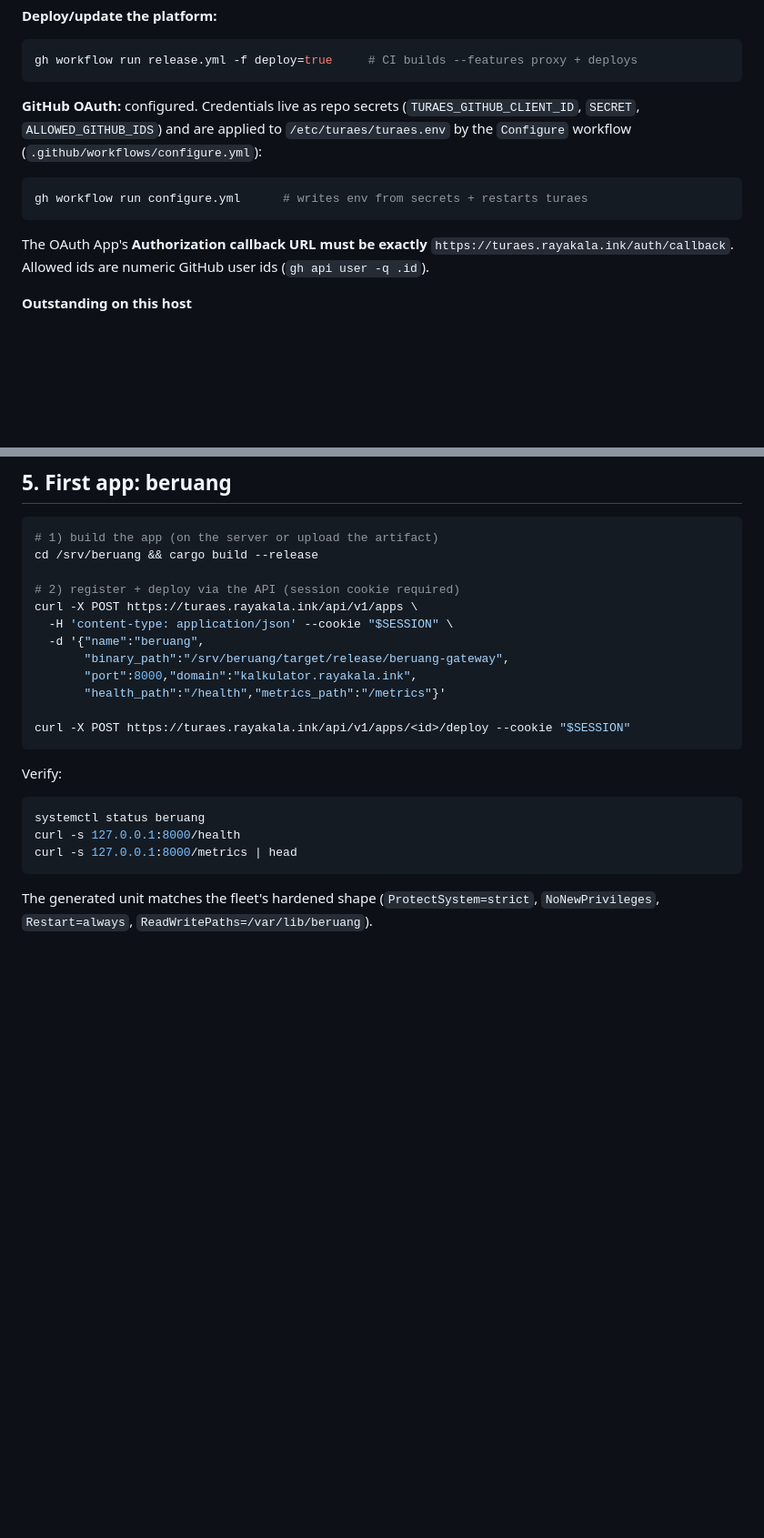
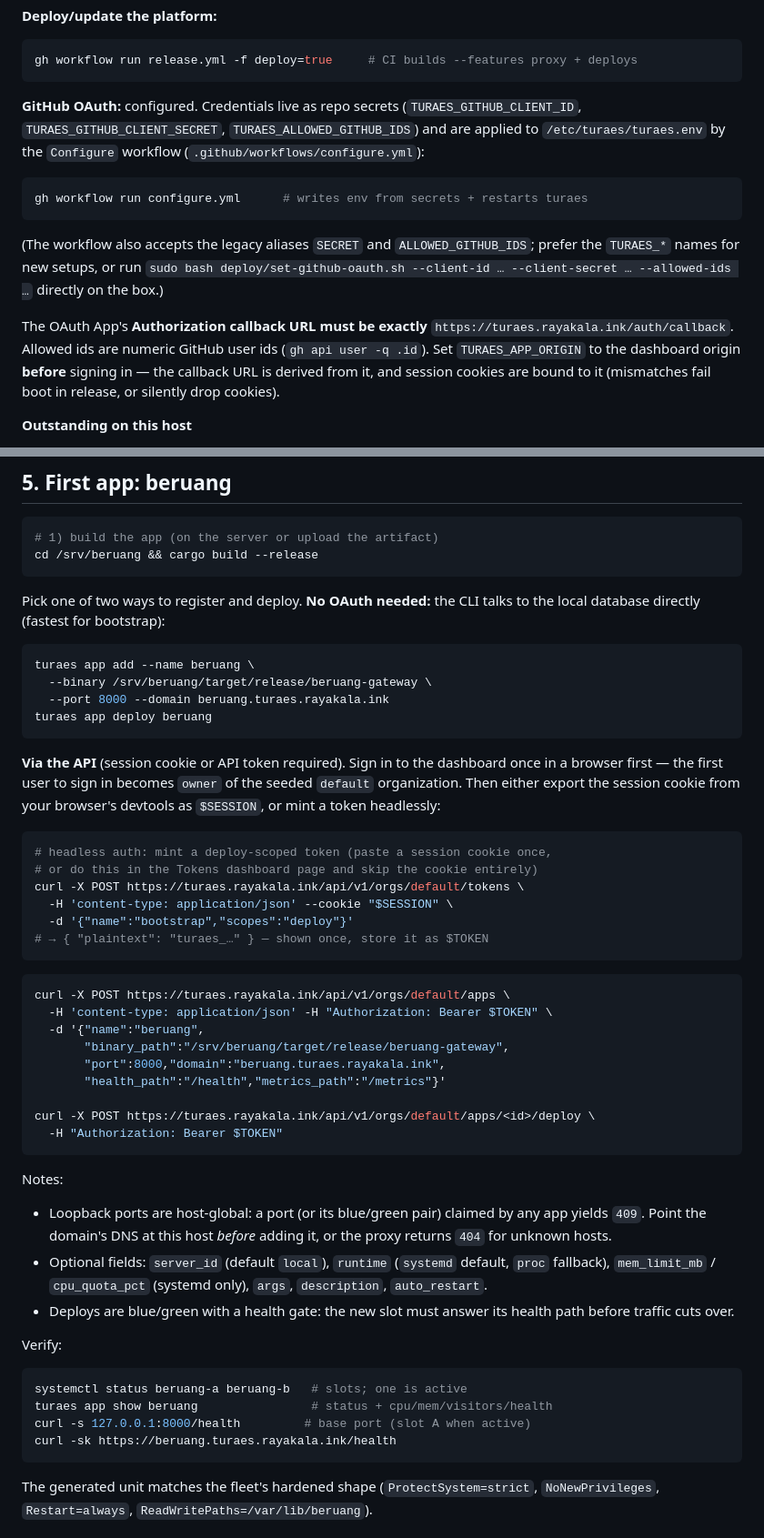
Before and after one commit to maulanasly/turaes, a Markdown page: docs/DEPLOY.md, 2 parts joined by grey strips. Shown at 91% size. Drawn GitHub-style; blank space fills up the shorter version.

````diff
--- a/docs/DEPLOY.md
+++ b/docs/DEPLOY.md
@@ -35,16 +35,25 @@ gh workflow run release.yml -f deploy=true     # CI builds --features proxy + de
 ```
 
 **GitHub OAuth:** configured. Credentials live as repo secrets
-(`TURAES_GITHUB_CLIENT_ID`, `SECRET`, `ALLOWED_GITHUB_IDS`) and are applied to
-`/etc/turaes/turaes.env` by the `Configure` workflow (`.github/workflows/configure.yml`):
+(`TURAES_GITHUB_CLIENT_ID`, `TURAES_GITHUB_CLIENT_SECRET`,
+`TURAES_ALLOWED_GITHUB_IDS`) and are applied to `/etc/turaes/turaes.env` by
+the `Configure` workflow (`.github/workflows/configure.yml`):
 
 ```bash
 gh workflow run configure.yml      # writes env from secrets + restarts turaes
 ```
 
+(The workflow also accepts the legacy aliases `SECRET` and
+`ALLOWED_GITHUB_IDS`; prefer the `TURAES_*` names for new setups, or run
+`sudo bash deploy/set-github-oauth.sh --client-id … --client-secret … --allowed-ids …`
+directly on the box.)
+
 The OAuth App's **Authorization callback URL must be exactly**
 `https://turaes.rayakala.ink/auth/callback`. Allowed ids are numeric GitHub
-user ids (`gh api user -q .id`).
+user ids (`gh api user -q .id`). Set `TURAES_APP_ORIGIN` to the dashboard
+origin **before** signing in — the callback URL is derived from it, and
+session cookies are bound to it (mismatches fail boot in release, or silently
+drop cookies).
 
 **Outstanding on this host**
 
@@ -163,24 +193,62 @@ cert.)
 ```bash
 # 1) build the app (on the server or upload the artifact)
 cd /srv/beruang && cargo build --release
+```
 
-# 2) register + deploy via the API (session cookie required)
-curl -X POST https://turaes.rayakala.ink/api/v1/apps \
+Pick one of two ways to register and deploy. **No OAuth needed:** the CLI talks
+to the local database directly (fastest for bootstrap):
+
+```bash
+turaes app add --name beruang \
+  --binary /srv/beruang/target/release/beruang-gateway \
+  --port 8000 --domain beruang.turaes.rayakala.ink
+turaes app deploy beruang
+```
+
+**Via the API** (session cookie or API token required). Sign in to the
+dashboard once in a browser first — the first user to sign in becomes `owner`
+of the seeded `default` organization. Then either export the session cookie
+from your browser's devtools as `$SESSION`, or mint a token headlessly:
+
+```bash
+# headless auth: mint a deploy-scoped token (paste a session cookie once,
+# or do this in the Tokens dashboard page and skip the cookie entirely)
+curl -X POST https://turaes.rayakala.ink/api/v1/orgs/default/tokens \
   -H 'content-type: application/json' --cookie "$SESSION" \
+  -d '{"name":"bootstrap","scopes":"deploy"}'
+# → { "plaintext": "turaes_…" } — shown once, store it as $TOKEN
+```
+
+```bash
+curl -X POST https://turaes.rayakala.ink/api/v1/orgs/default/apps \
+  -H 'content-type: application/json' -H "Authorization: Bearer $TOKEN" \
   -d '{"name":"beruang",
        "binary_path":"/srv/beruang/target/release/beruang-gateway",
-       "port":8000,"domain":"kalkulator.rayakala.ink",
+       "port":8000,"domain":"beruang.turaes.rayakala.ink",
        "health_path":"/health","metrics_path":"/metrics"}'
 
-curl -X POST https://turaes.rayakala.ink/api/v1/apps/<id>/deploy --cookie "$SESSION"
+curl -X POST https://turaes.rayakala.ink/api/v1/orgs/default/apps/<id>/deploy \
+  -H "Authorization: Bearer $TOKEN"
 ```
+
+Notes:
+
+- Loopback ports are host-global: a port (or its blue/green pair) claimed by
+  any app yields `409`. Point the domain's DNS at this host *before* adding
+  it, or the proxy returns `404` for unknown hosts.
+- Optional fields: `server_id` (default `local`), `runtime` (`systemd` default,
+  `proc` fallback), `mem_limit_mb` / `cpu_quota_pct` (systemd only), `args`,
+  `description`, `auto_restart`.
+- Deploys are blue/green with a health gate: the new slot must answer its
+  health path before traffic cuts over.
 
 Verify:
 
 ```bash
-systemctl status beruang
-curl -s 127.0.0.1:8000/health
-curl -s 127.0.0.1:8000/metrics | head
+systemctl status beruang-a beruang-b   # slots; one is active
+turaes app show beruang                # status + cpu/mem/visitors/health
+curl -s 127.0.0.1:8000/health         # base port (slot A when active)
+curl -sk https://beruang.turaes.rayakala.ink/health
 ```
 
 The generated unit matches the fleet's hardened shape (`ProtectSystem=strict`,
````
Also changed, not shown: other parts of docs/DEPLOY.md (+47 -11 lines), README.md (+4 -0 lines).
